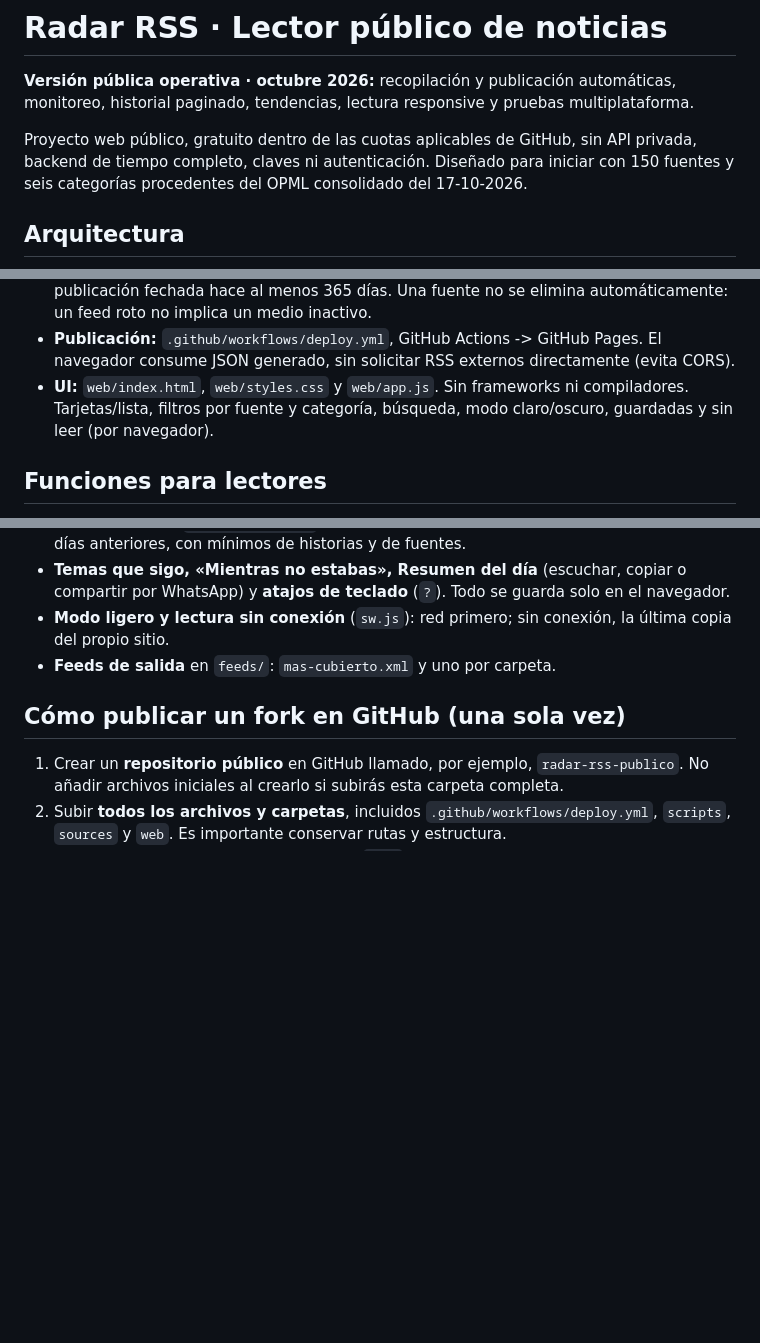
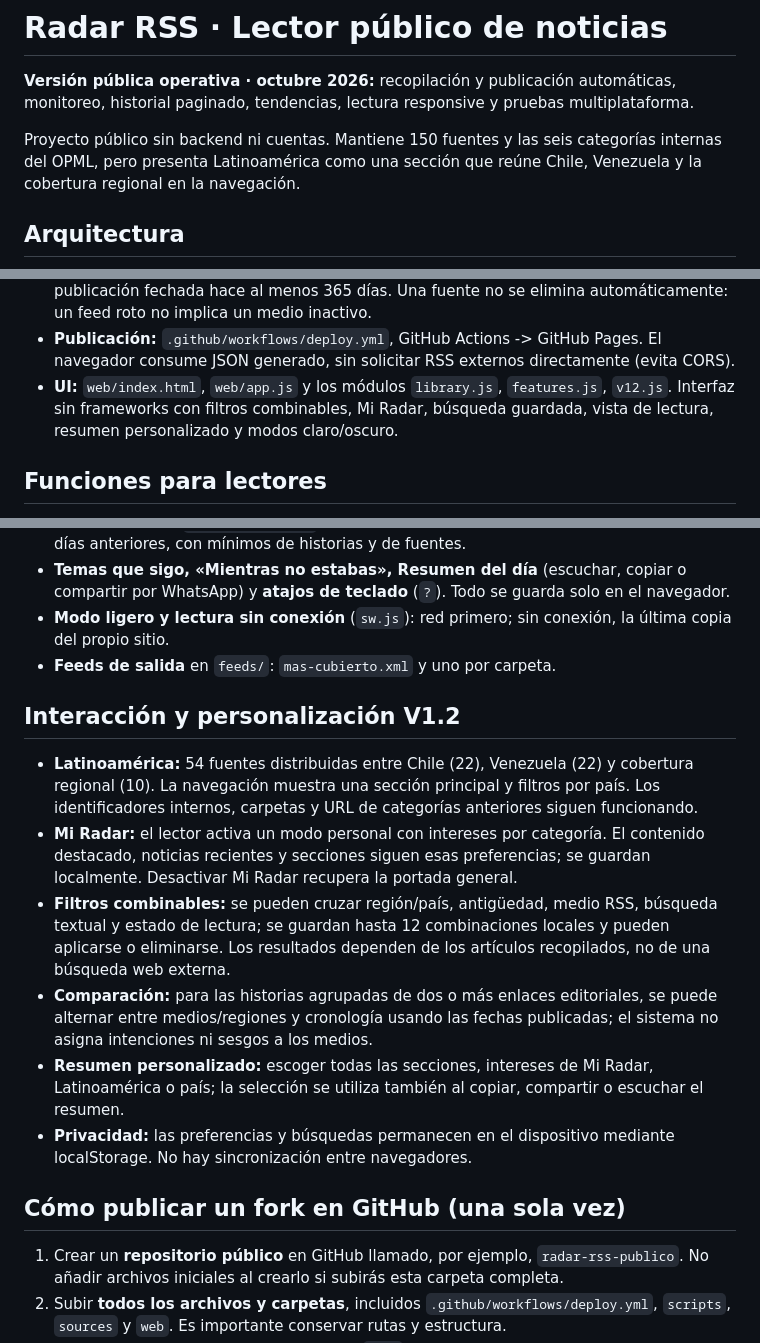
Before and after one commit to medinacaj/notisonda, a Markdown page: README.md, 3 parts joined by grey strips. Rendered like a GitHub page; blank space fills up the shorter version.

Commit message:
docs(test): integrar V1.2 en CI despliegue PWA y documentación

```diff
--- a/README.md
+++ b/README.md
@@ -2,7 +2,7 @@
 
 **Versión pública operativa · octubre 2026:** recopilación y publicación automáticas, monitoreo, historial paginado, tendencias, lectura responsive y pruebas multiplataforma.
 
-Proyecto web público, gratuito dentro de las cuotas aplicables de GitHub, sin API privada, backend de tiempo completo, claves ni autenticación. Diseñado para iniciar con 150 fuentes y seis categorías procedentes del OPML consolidado del 17-10-2026.
+Proyecto público sin backend ni cuentas. Mantiene 150 fuentes y las seis categorías internas del OPML, pero presenta Latinoamérica como una sección que reúne Chile, Venezuela y la cobertura regional en la navegación.
 
 ## Arquitectura
 
@@ -20,7 +20,7 @@ flowchart LR
 - **Colector:** `scripts/collect.py`, Python + feedparser + requests. Obtiene los feeds con concurrencia limitada, normaliza titulares, extractos, imágenes y fechas, deduplica por URL y retiene artículos hasta 45 días (sujeto al límite de 5.000 artículos y a la disponibilidad del historial). Si un feed falla, mantiene datos antiguos dentro del período de retención gracias a la caché de GitHub Actions.
 - **Vigilancia:** `web/data/status.json`. Registra errores, feeds vacíos y feeds con última publicación fechada hace al menos 365 días. Una fuente no se elimina automáticamente: un feed roto no implica un medio inactivo.
 - **Publicación:** `.github/workflows/deploy.yml`, GitHub Actions -> GitHub Pages. El navegador consume JSON generado, sin solicitar RSS externos directamente (evita CORS).
-- **UI:** `web/index.html`, `web/styles.css` y `web/app.js`. Sin frameworks ni compiladores. Tarjetas/lista, filtros por fuente y categoría, búsqueda, modo claro/oscuro, guardadas y sin leer (por navegador).
+- **UI:** `web/index.html`, `web/app.js` y los módulos `library.js`, `features.js`, `v12.js`. Interfaz sin frameworks con filtros combinables, Mi Radar, búsqueda guardada, vista de lectura, resumen personalizado y modos claro/oscuro.
 
 ## Funciones para lectores
 
@@ -31,6 +31,15 @@ flowchart LR
 - **Temas que sigo, «Mientras no estabas», Resumen del día** (escuchar, copiar o compartir por WhatsApp) y **atajos de teclado** (`?`). Todo se guarda solo en el navegador.
 - **Modo ligero y lectura sin conexión** (`sw.js`): red primero; sin conexión, la última copia del propio sitio.
 - **Feeds de salida** en `feeds/`: `mas-cubierto.xml` y uno por carpeta.
+
+## Interacción y personalización V1.2
+
+- **Latinoamérica:** 54 fuentes distribuidas entre Chile (22), Venezuela (22) y cobertura regional (10). La navegación muestra una sección principal y filtros por país. Los identificadores internos, carpetas y URL de categorías anteriores siguen funcionando.
+- **Mi Radar:** el lector activa un modo personal con intereses por categoría. El contenido destacado, noticias recientes y secciones siguen esas preferencias; se guardan localmente. Desactivar Mi Radar recupera la portada general.
+- **Filtros combinables:** se pueden cruzar región/país, antigüedad, medio RSS, búsqueda textual y estado de lectura; se guardan hasta 12 combinaciones locales y pueden aplicarse o eliminarse. Los resultados dependen de los artículos recopilados, no de una búsqueda web externa.
+- **Comparación:** para las historias agrupadas de dos o más enlaces editoriales, se puede alternar entre medios/regiones y cronología usando las fechas publicadas; el sistema no asigna intenciones ni sesgos a los medios.
+- **Resumen personalizado:** escoger todas las secciones, intereses de Mi Radar, Latinoamérica o país; la selección se utiliza también al copiar, compartir o escuchar el resumen.
+- **Privacidad:** las preferencias y búsquedas permanecen en el dispositivo mediante localStorage. No hay sincronización entre navegadores.
 
 ## Cómo publicar un fork en GitHub (una sola vez)
 
```
Also changed, not shown: other parts of README.md (+2 -0 lines).
